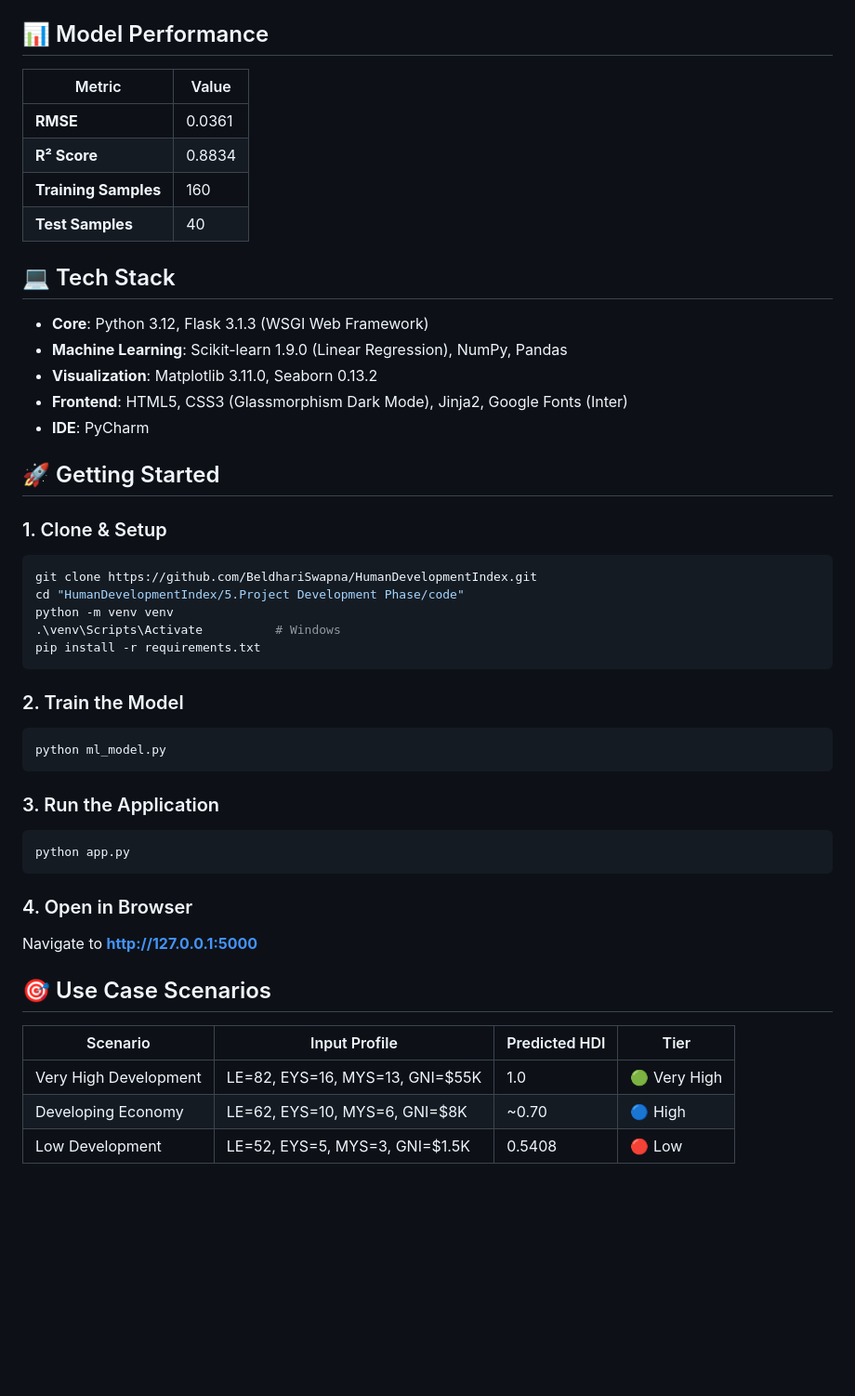
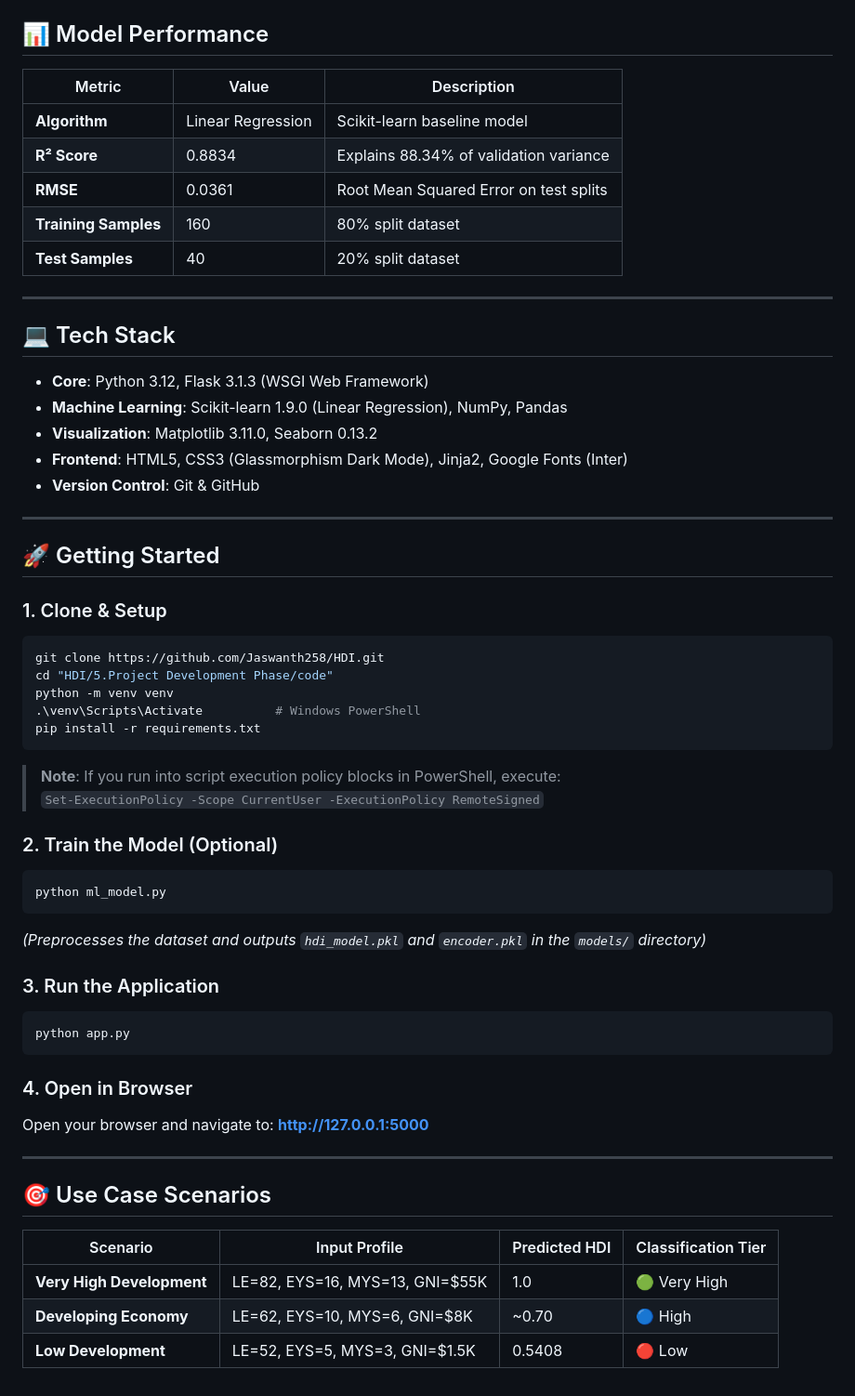
Before and after one commit to Jaswanth258/HDI, a Markdown page: README.md, the part around one of its changes. Shown at 93% size. Drawn GitHub-style; blank space fills up the shorter version.

````diff
--- a/README.md
+++ b/README.md
@@ -57,12 +71,15 @@ HumanDevelopmentIndex/
 
 ## 📊 Model Performance
 
-| Metric | Value |
-|--------|-------|
-| **RMSE** | 0.0361 |
-| **R² Score** | 0.8834 |
-| **Training Samples** | 160 |
-| **Test Samples** | 40 |
+| Metric | Value | Description |
+|--------|-------|-------------|
+| **Algorithm** | Linear Regression | Scikit-learn baseline model |
+| **R² Score** | 0.8834 | Explains 88.34% of validation variance |
+| **RMSE** | 0.0361 | Root Mean Squared Error on test splits |
+| **Training Samples** | 160 | 80% split dataset |
+| **Test Samples** | 40 | 20% split dataset |
+
+---
 
 ## 💻 Tech Stack
 
@@ -70,23 +87,29 @@ HumanDevelopmentIndex/
 - **Machine Learning**: Scikit-learn 1.9.0 (Linear Regression), NumPy, Pandas
 - **Visualization**: Matplotlib 3.11.0, Seaborn 0.13.2
 - **Frontend**: HTML5, CSS3 (Glassmorphism Dark Mode), Jinja2, Google Fonts (Inter)
-- **IDE**: PyCharm
+- **Version Control**: Git & GitHub
+
+---
 
 ## 🚀 Getting Started
 
 ### 1. Clone & Setup
 ```bash
-git clone https://github.com/BeldhariSwapna/HumanDevelopmentIndex.git
-cd "HumanDevelopmentIndex/5.Project Development Phase/code"
+git clone https://github.com/Jaswanth258/HDI.git
+cd "HDI/5.Project Development Phase/code"
 python -m venv venv
-.\venv\Scripts\Activate          # Windows
+.\venv\Scripts\Activate          # Windows PowerShell
 pip install -r requirements.txt
 ```
 
-### 2. Train the Model
+> **Note**: If you run into script execution policy blocks in PowerShell, execute:
+> `Set-ExecutionPolicy -Scope CurrentUser -ExecutionPolicy RemoteSigned`
+
+### 2. Train the Model (Optional)
 ```bash
 python ml_model.py
 ```
+*(Preprocesses the dataset and outputs `hdi_model.pkl` and `encoder.pkl` in the `models/` directory)*
 
 ### 3. Run the Application
 ```bash
@@ -94,12 +117,14 @@ python app.py
 ```
 
 ### 4. Open in Browser
-Navigate to **http://127.0.0.1:5000**
+Open your browser and navigate to: **[http://127.0.0.1:5000](http://127.0.0.1:5000)**
+
+---
 
 ## 🎯 Use Case Scenarios
 
-| Scenario | Input Profile | Predicted HDI | Tier |
-|----------|--------------|---------------|------|
-| Very High Development | LE=82, EYS=16, MYS=13, GNI=$55K | 1.0 | 🟢 Very High |
-| Developing Economy | LE=62, EYS=10, MYS=6, GNI=$8K | ~0.70 | 🔵 High |
-| Low Development | LE=52, EYS=5, MYS=3, GNI=$1.5K | 0.5408 | 🔴 Low |
+| Scenario | Input Profile | Predicted HDI | Classification Tier |
+|----------|--------------|---------------|---------------------|
+| **Very High Development** | LE=82, EYS=16, MYS=13, GNI=$55K | 1.0 | 🟢 Very High |
+| **Developing Economy** | LE=62, EYS=10, MYS=6, GNI=$8K | ~0.70 | 🔵 High |
+| **Low Development** | LE=52, EYS=5, MYS=3, GNI=$1.5K | 0.5408 | 🔴 Low |
````
Also changed, not shown: other parts of README.md (+42 -28 lines).
